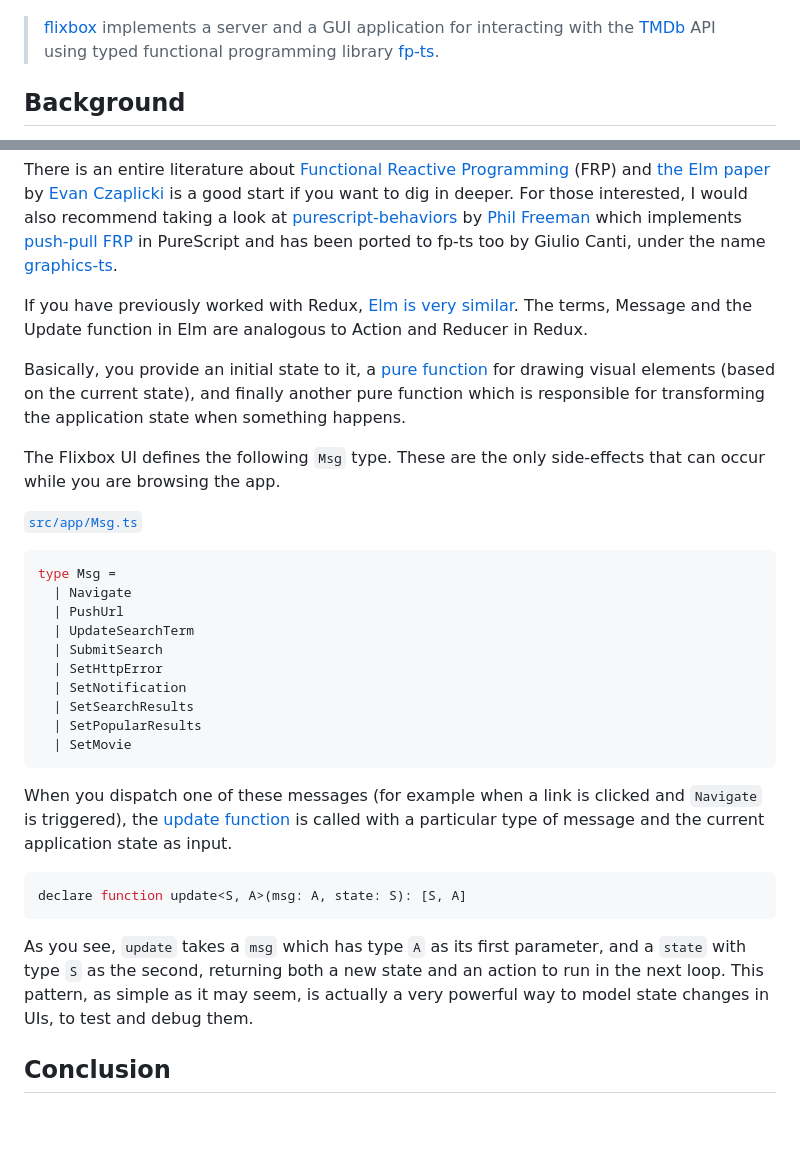
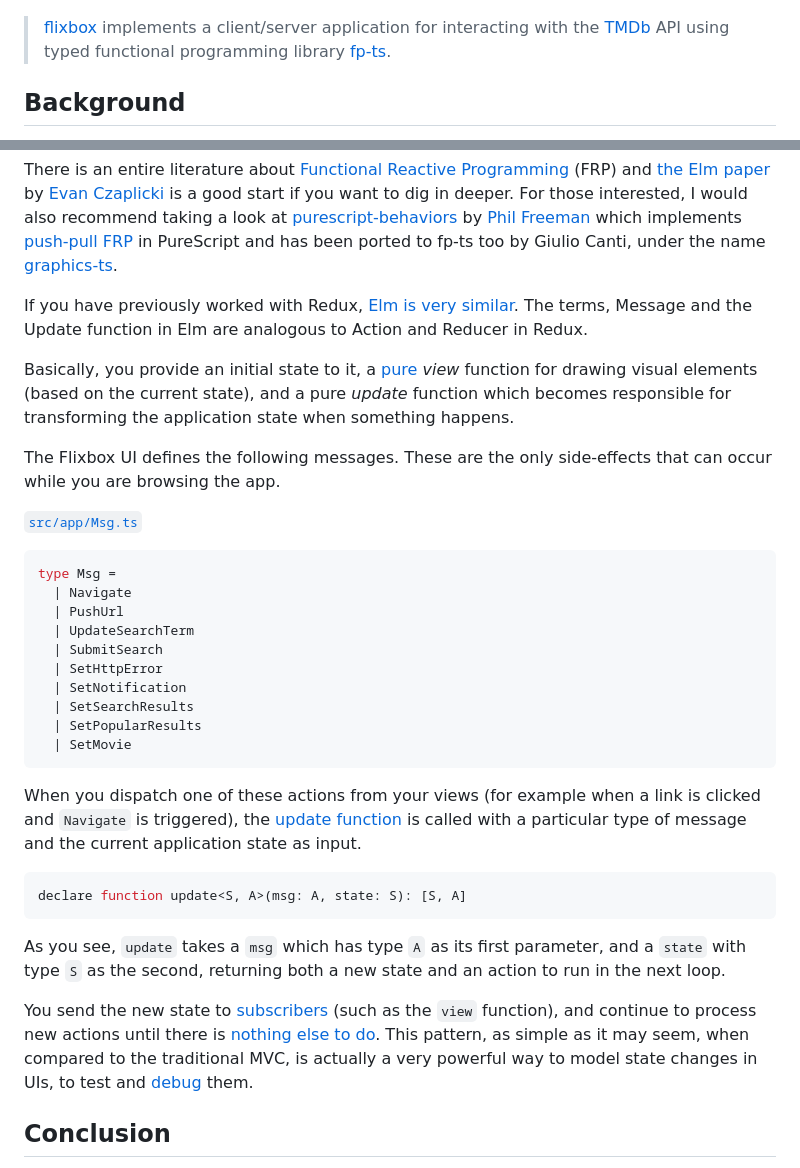
Before and after one commit to tetsuo/tetsuo.github.io, a Markdown page: articles/flixbox.md, 2 parts joined by grey strips. GitHub-like rendering; blank space fills up the shorter version.

Commit message:
Flixbox article fixes

````diff
--- a/articles/flixbox.md
+++ b/articles/flixbox.md
@@ -8,7 +8,7 @@ updated: 2023-01-25T12:41:00
 
 [![flixbox - Search movie trailers](./flixbox.jpg)](https://ogu.nz/wr/flixbox.html)
 
-> [flixbox](https://www.github.com/onur1/flixbox) implements a server and a GUI application for interacting with the [TMDb](https://www.themoviedb.org/) API using typed functional programming library [fp-ts](https://gcanti.github.io/fp-ts/).
+> [flixbox](https://www.github.com/onur1/flixbox) implements a client/server application for interacting with the [TMDb](https://www.themoviedb.org/) API using typed functional programming library [fp-ts](https://gcanti.github.io/fp-ts/).
 
 ## Background
 
@@ -266,9 +266,9 @@ There is an entire literature about [Functional Reactive Programming](https://en
 
 If you have previously worked with Redux, [Elm is very similar](https://redux.js.org/understanding/history-and-design/prior-art). The terms, Message and the Update function in Elm are analogous to Action and Reducer in Redux.
 
-Basically, you provide an initial state to it, a [pure function](https://en.wikipedia.org/wiki/Pure_function) for drawing visual elements (based on the current state), and finally another pure function which is responsible for transforming the application state when something happens.
+Basically, you provide an initial state to it, a [pure](https://en.wikipedia.org/wiki/Pure_function) _view_ function for drawing visual elements (based on the current state), and a pure _update_ function which becomes responsible for transforming the application state when something happens.
 
-The Flixbox UI defines the following `Msg` type. These are the only side-effects that can occur while you are browsing the app.
+The Flixbox UI defines the following messages. These are the only side-effects that can occur while you are browsing the app.
 
 [`src/app/Msg.ts`](https://github.com/onur1/flixbox/tree/0.0.6/src/app/Msg.ts)
 
@@ -285,13 +285,15 @@ type Msg =
   | SetMovie
 ```
 
-When you dispatch one of these messages (for example when a link is clicked and `Navigate` is triggered), the [update function](https://github.com/onur1/flixbox/blob/0.0.6/src/app/Effect.ts#L64) is called with a particular type of message and the current application state as input.
+When you dispatch one of these actions from your views (for example when a link is clicked and `Navigate` is triggered), the [update function](https://github.com/onur1/flixbox/blob/0.0.6/src/app/Effect.ts#L64) is called with a particular type of message and the current application state as input.
 
 ```typescript
 declare function update<S, A>(msg: A, state: S): [S, A]
 ```
 
-As you see, `update` takes a `msg` which has type `A` as its first parameter, and a `state` with type `S` as the second, returning both a new state and an action to run in the next loop. This pattern, as simple as it may seem, is actually a very powerful way to model state changes in UIs, to test and debug them.
+As you see, `update` takes a `msg` which has type `A` as its first parameter, and a `state` with type `S` as the second, returning both a new state and an action to run in the next loop.
+
+You send the new state to [subscribers](https://package.elm-lang.org/packages/elm/core/latest/Platform-Sub) (such as the `view` function), and continue to process new actions until there is [nothing else to do](https://package.elm-lang.org/packages/elm/core/latest/Platform-Cmd). This pattern, as simple as it may seem, when compared to the traditional MVC, is actually a very powerful way to model state changes in UIs, to test and [debug](https://en.wikipedia.org/wiki/Time_travel_debugging) them.
 
 ## Conclusion
 
````
Also changed, not shown: other parts of articles/flixbox.md (+1 -1 lines).
